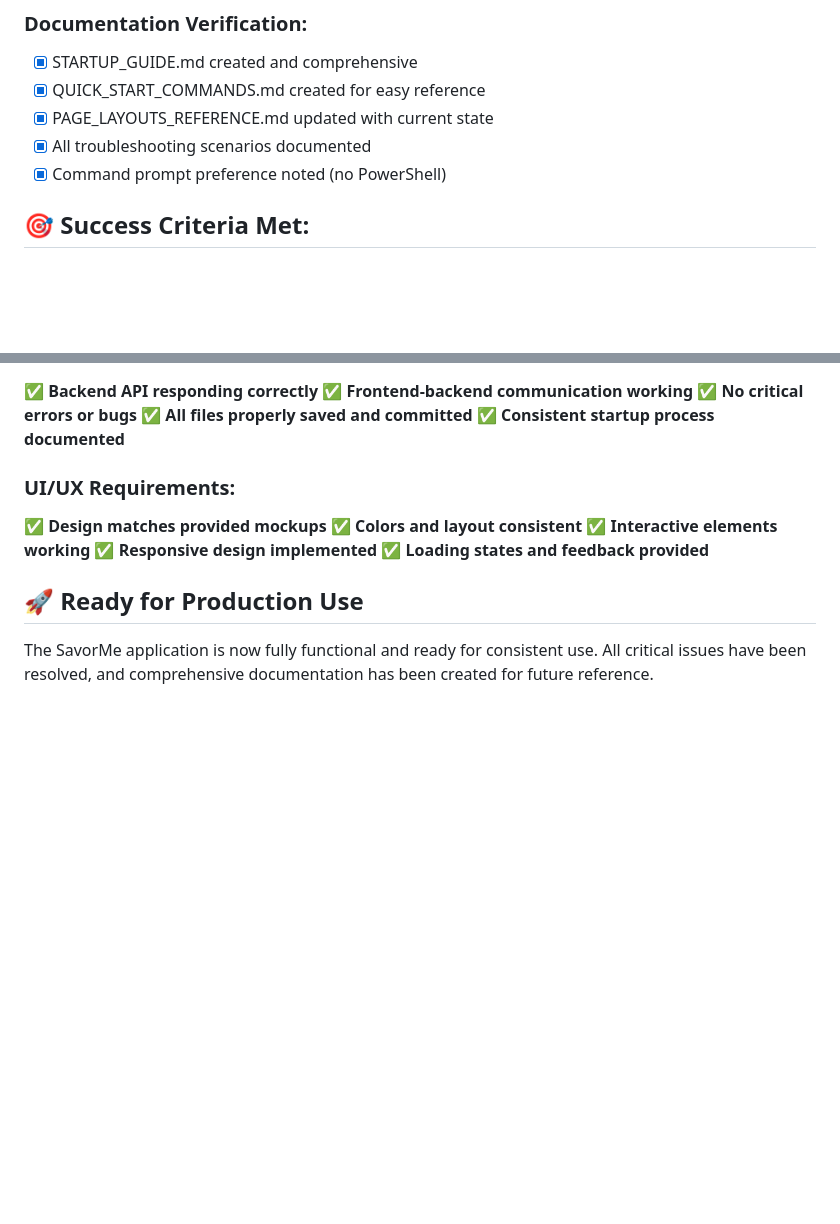
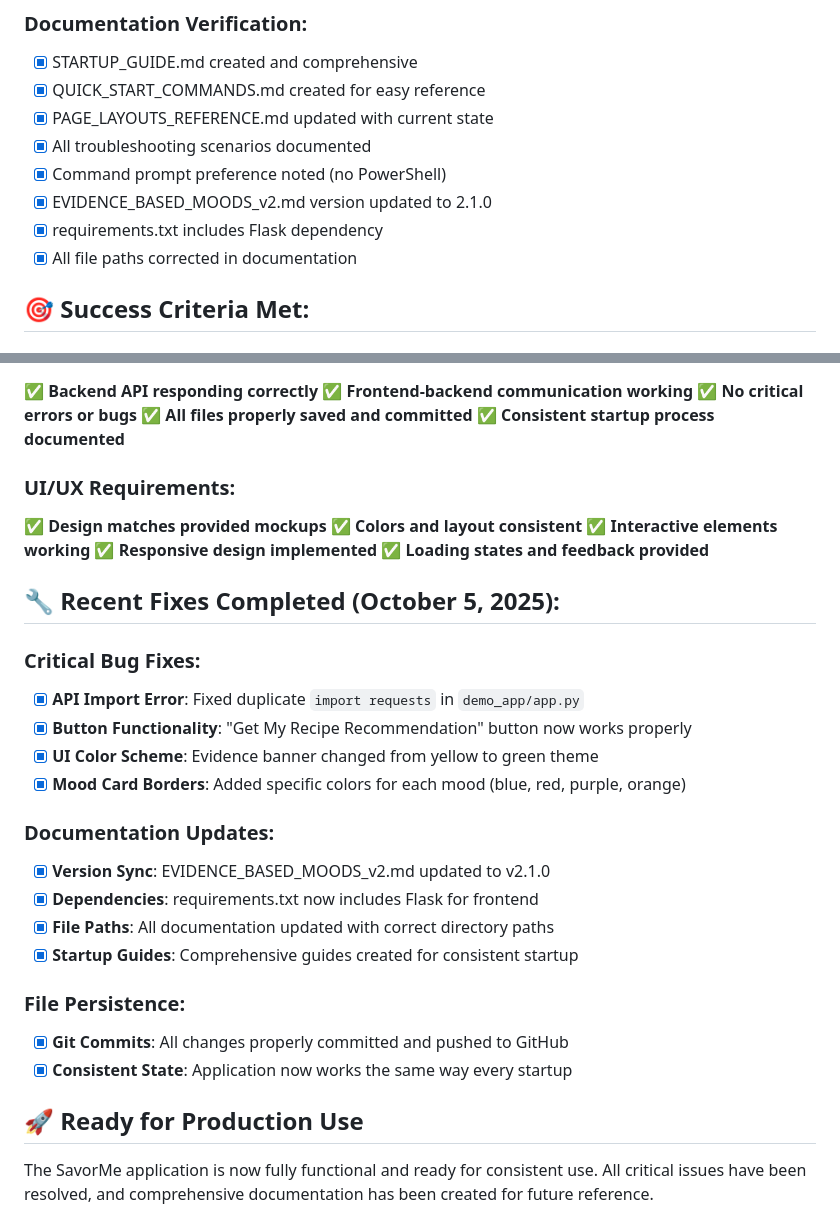
Before and after one commit to ngsiokun/SavorMeDeviceSensitive, a Markdown page: FINAL_VERIFICATION_CHECKLIST.md, 2 parts joined by grey strips. GitHub-like rendering; blank space fills up the shorter version.

Commit message:
Update-verification-checklist-with-recent-fixes

```diff
--- a/FINAL_VERIFICATION_CHECKLIST.md
+++ b/FINAL_VERIFICATION_CHECKLIST.md
@@ -44,6 +44,9 @@
 - [x] PAGE_LAYOUTS_REFERENCE.md updated with current state
 - [x] All troubleshooting scenarios documented
 - [x] Command prompt preference noted (no PowerShell)
+- [x] EVIDENCE_BASED_MOODS_v2.md version updated to 2.1.0
+- [x] requirements.txt includes Flask dependency
+- [x] All file paths corrected in documentation
 
 ## 🎯 Success Criteria Met:
 
@@ -69,6 +72,24 @@
 ✅ **Responsive design implemented**
 ✅ **Loading states and feedback provided**
 
+## 🔧 Recent Fixes Completed (October 5, 2025):
+
+### Critical Bug Fixes:
+- [x] **API Import Error**: Fixed duplicate `import requests` in `demo_app/app.py`
+- [x] **Button Functionality**: "Get My Recipe Recommendation" button now works properly
+- [x] **UI Color Scheme**: Evidence banner changed from yellow to green theme
+- [x] **Mood Card Borders**: Added specific colors for each mood (blue, red, purple, orange)
+
+### Documentation Updates:
+- [x] **Version Sync**: EVIDENCE_BASED_MOODS_v2.md updated to v2.1.0
+- [x] **Dependencies**: requirements.txt now includes Flask for frontend
+- [x] **File Paths**: All documentation updated with correct directory paths
+- [x] **Startup Guides**: Comprehensive guides created for consistent startup
+
+### File Persistence:
+- [x] **Git Commits**: All changes properly committed and pushed to GitHub
+- [x] **Consistent State**: Application now works the same way every startup
+
 ## 🚀 Ready for Production Use
 
 The SavorMe application is now fully functional and ready for consistent use. All critical issues have been resolved, and comprehensive documentation has been created for future reference.
```
